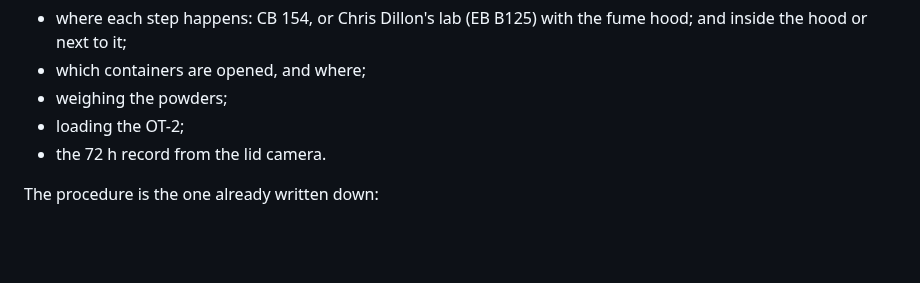
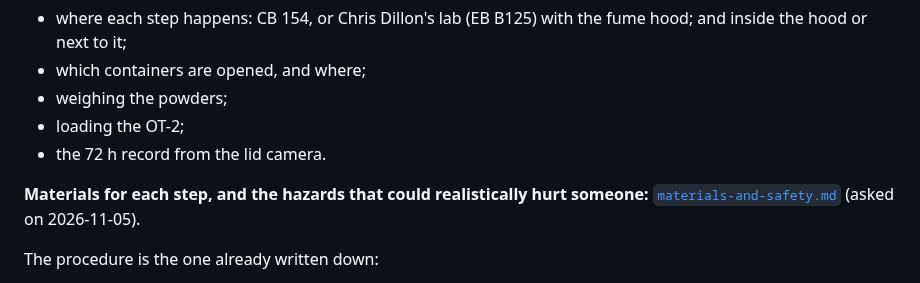
Before and after one commit to vertical-cloud-lab/digital-wetlab, a Markdown page: docs/baso4-sop-3d/README.md, the part around the change. Rendered like a GitHub page; blank space fills up the shorter version.

```diff
--- a/docs/baso4-sop-3d/README.md
+++ b/docs/baso4-sop-3d/README.md
@@ -7,6 +7,9 @@ what Tim and Michael do for the next barium chloride and sodium sulfate plate, f
 - weighing the powders;
 - loading the OT-2;
 - the 72 h record from the lid camera.
+
+**Materials for each step, and the hazards that could realistically hurt someone:**
+[`materials-and-safety.md`](materials-and-safety.md) (asked on 2026-11-05).
 
 The procedure is the one already written down:
 - [`docs/baso4-extended-monitoring.md`](https://github.com/vertical-cloud-lab/digital-wetlab/blob/ad0b513/docs/baso4-extended-monitoring.md)
```
Also changed, not shown: docs/baso4-sop-3d/materials-and-safety.md (added, +97 -0 lines).
